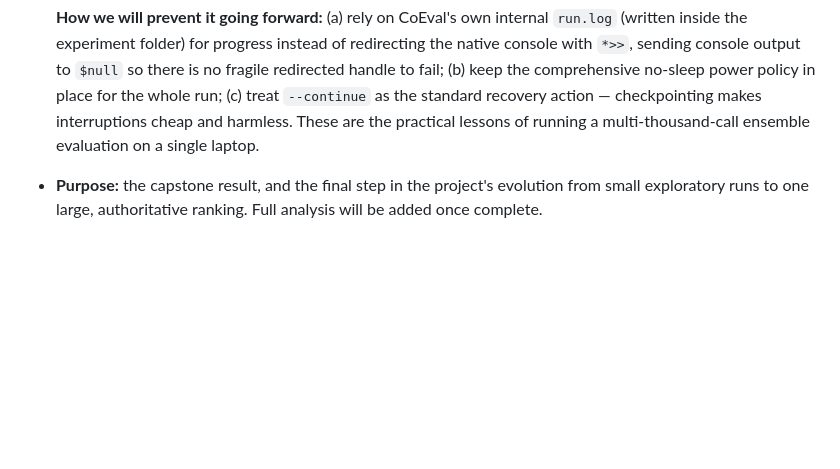
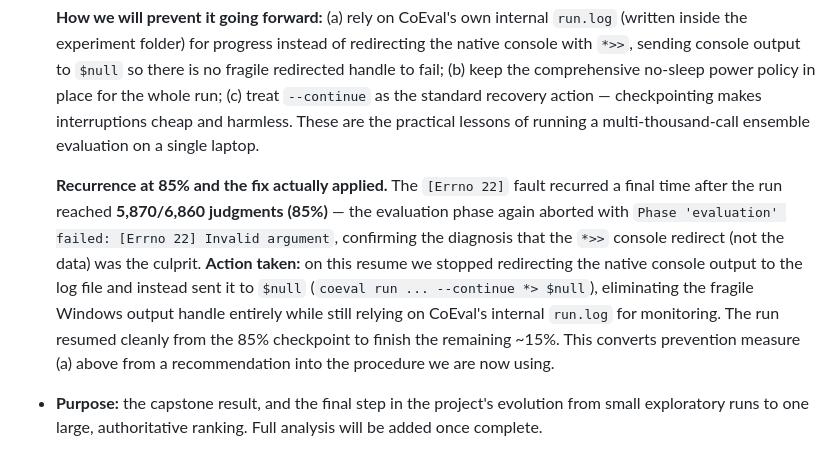
Before and after one commit to itaym26/coeval-cybersecurity-eval, a Markdown page: docs/00-run-log.md, the part around the change. GitHub-like rendering; blank space fills up the shorter version.

Commit message:
Document Errno 22 recurrence at 85% and the applied fix (console to null)
Co-Authored-By: Claude Opus 4.8 <noreply@anthropic.com>

```diff
--- a/docs/00-run-log.md
+++ b/docs/00-run-log.md
@@ -143,5 +143,15 @@ The runs cluster into three phases of the project:
   standard recovery action — checkpointing makes interruptions cheap and harmless. These are the
   practical lessons of running a multi-thousand-call ensemble evaluation on a single laptop.
 
+  **Recurrence at 85% and the fix actually applied.** The `[Errno 22]` fault recurred a final time
+  after the run reached **5,870/6,860 judgments (85%)** — the evaluation phase again aborted with
+  `Phase 'evaluation' failed: [Errno 22] Invalid argument`, confirming the diagnosis that the
+  `*>>` console redirect (not the data) was the culprit. **Action taken:** on this resume we stopped
+  redirecting the native console output to the log file and instead sent it to `$null`
+  (`coeval run ... --continue *> $null`), eliminating the fragile Windows output handle entirely
+  while still relying on CoEval's internal `run.log` for monitoring. The run resumed cleanly from the
+  85% checkpoint to finish the remaining ~15%. This converts prevention measure (a) above from a
+  recommendation into the procedure we are now using.
+
 - **Purpose:** the capstone result, and the final step in the project's evolution from small
   exploratory runs to one large, authoritative ranking. Full analysis will be added once complete.
```
